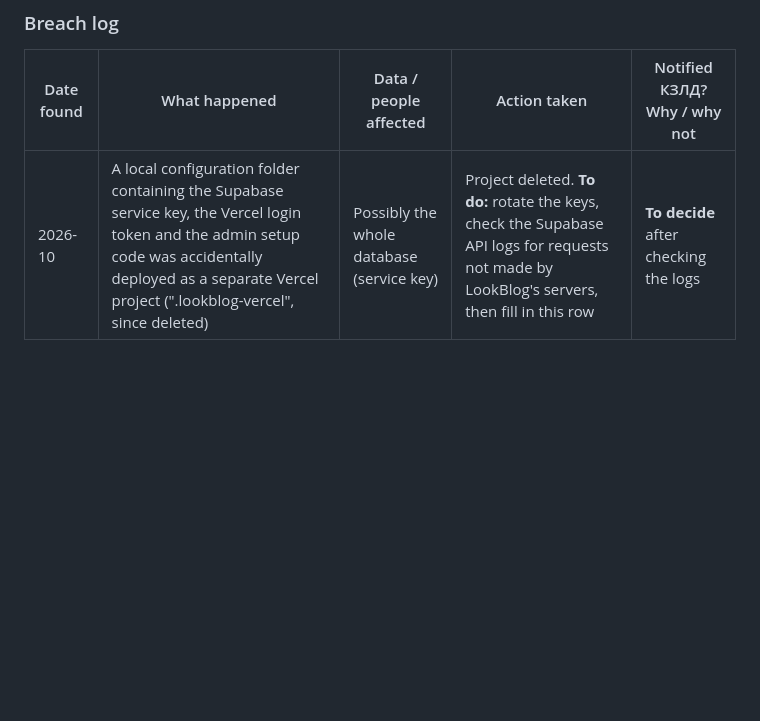
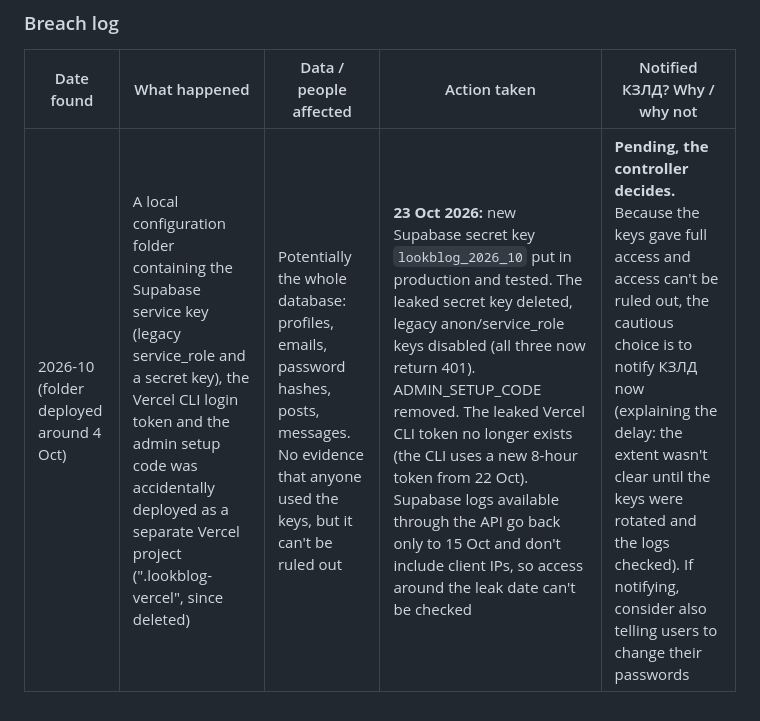
Before and after one commit to kristiqnzainleov/LookBlog, a Markdown page: docs/records-of-processing.md, the part around the change. Drawn GitHub-style; blank space fills up the shorter version.

Commit message:
Breach log: keys rotated and legacy keys disabled, what the logs could and couldn't show
Co-Authored-By: Claude Opus 5.5 <noreply@anthropic.com>

```diff
--- a/docs/records-of-processing.md
+++ b/docs/records-of-processing.md
@@ -66,4 +66,4 @@ Fonts and the photo-check libraries and models (TensorFlow.js, NSFWJS, MobileNet
 
 | Date found | What happened | Data / people affected | Action taken | Notified КЗЛД? Why / why not |
 |---|---|---|---|---|
-| 2026-10 | A local configuration folder containing the Supabase service key, the Vercel login token and the admin setup code was accidentally deployed as a separate Vercel project (".lookblog-vercel", since deleted) | Possibly the whole database (service key) | Project deleted. **To do:** rotate the keys, check the Supabase API logs for requests not made by LookBlog's servers, then fill in this row | **To decide** after checking the logs |
+| 2026-10 (folder deployed around 4 Oct) | A local configuration folder containing the Supabase service key (legacy service_role and a secret key), the Vercel CLI login token and the admin setup code was accidentally deployed as a separate Vercel project (".lookblog-vercel", since deleted) | Potentially the whole database: profiles, emails, password hashes, posts, messages. No evidence that anyone used the keys, but it can't be ruled out | **23 Oct 2026:** new Supabase secret key `lookblog_2026_10` put in production and tested. The leaked secret key deleted, legacy anon/service_role keys disabled (all three now return 401). ADMIN_SETUP_CODE removed. The leaked Vercel CLI token no longer exists (the CLI uses a new 8-hour token from 22 Oct). Supabase logs available through the API go back only to 15 Oct and don't include client IPs, so access around the leak date can't be checked | **Pending, the controller decides.** Because the keys gave full access and access can't be ruled out, the cautious choice is to notify КЗЛД now (explaining the delay: the extent wasn't clear until the keys were rotated and the logs checked). If notifying, consider also telling users to change their passwords |
```
